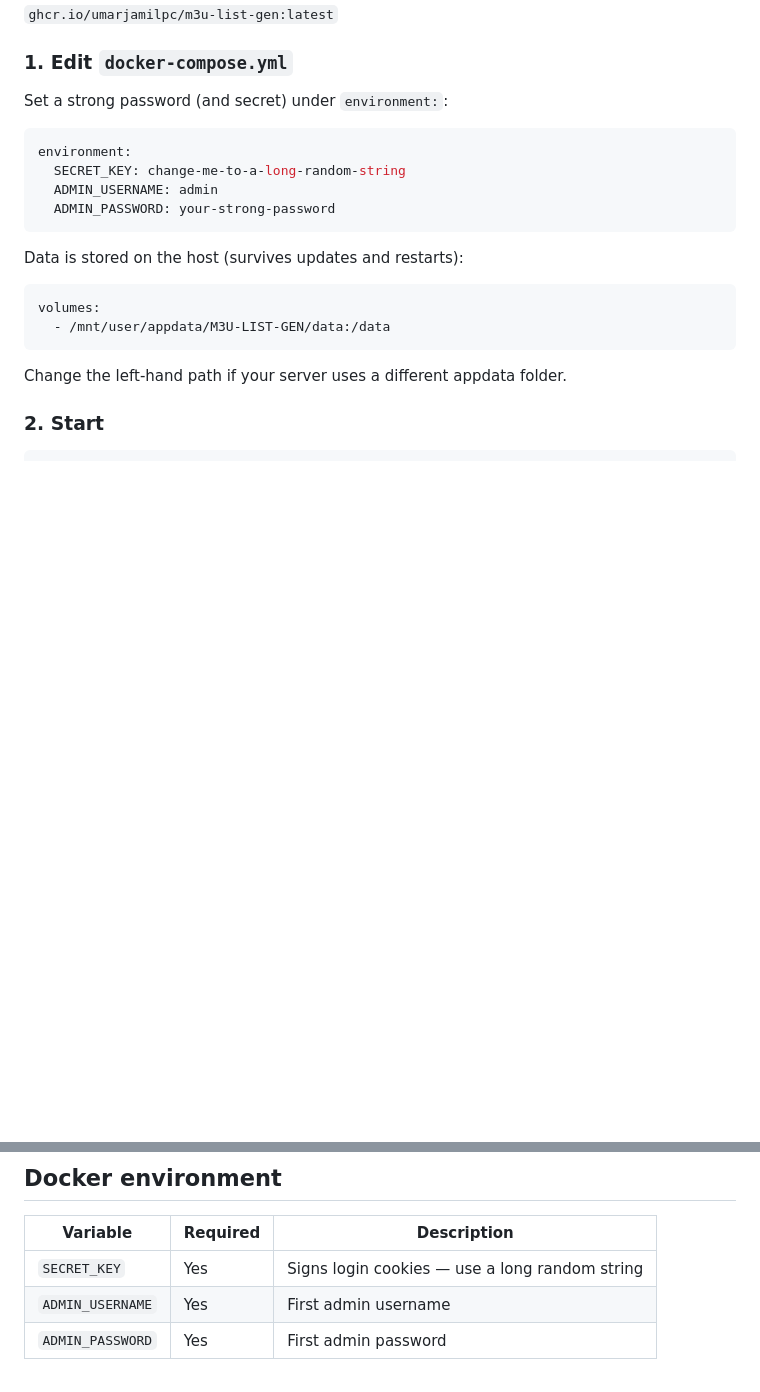
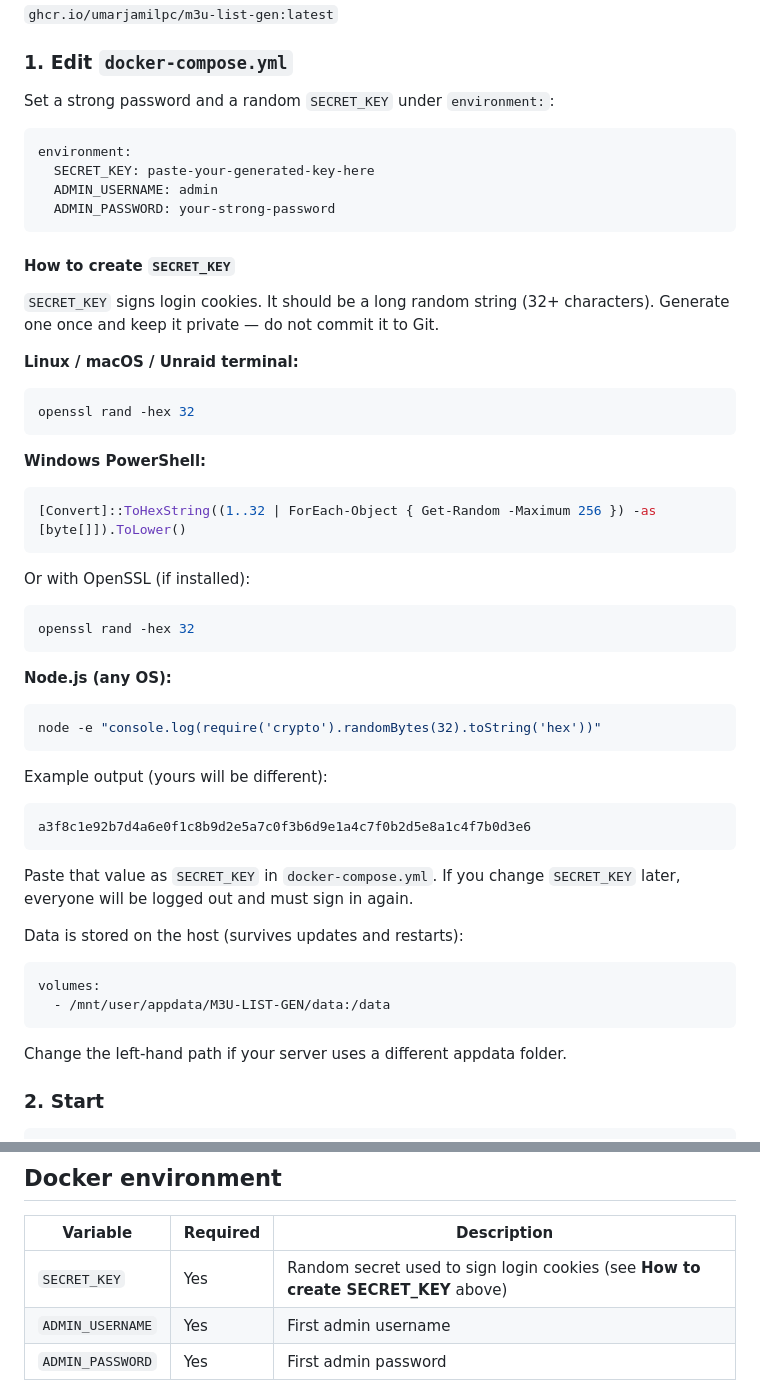
Before and after one commit to umarjamilpc/M3U-LIST-GEN, a Markdown page: README.md, 2 parts joined by grey strips. GitHub-like rendering; blank space fills up the shorter version.

Commit message:
Document how to generate SECRET_KEY for Docker deploy.

````diff
--- a/README.md
+++ b/README.md
@@ -32,14 +32,50 @@ Pre-built images for **x86 (amd64)** and **Raspberry Pi (arm64)**:
 
 ### 1. Edit `docker-compose.yml`
 
-Set a strong password (and secret) under `environment:`:
+Set a strong password and a random `SECRET_KEY` under `environment:`:
 
 ```yaml
 environment:
-  SECRET_KEY: change-me-to-a-long-random-string
+  SECRET_KEY: paste-your-generated-key-here
   ADMIN_USERNAME: admin
   ADMIN_PASSWORD: your-strong-password
 ```
+
+#### How to create `SECRET_KEY`
+
+`SECRET_KEY` signs login cookies. It should be a long random string (32+ characters). Generate one once and keep it private — do not commit it to Git.
+
+**Linux / macOS / Unraid terminal:**
+
+```bash
+openssl rand -hex 32
+```
+
+**Windows PowerShell:**
+
+```powershell
+[Convert]::ToHexString((1..32 | ForEach-Object { Get-Random -Maximum 256 }) -as [byte[]]).ToLower()
+```
+
+Or with OpenSSL (if installed):
+
+```powershell
+openssl rand -hex 32
+```
+
+**Node.js (any OS):**
+
+```bash
+node -e "console.log(require('crypto').randomBytes(32).toString('hex'))"
+```
+
+Example output (yours will be different):
+
+```text
+a3f8c1e92b7d4a6e0f1c8b9d2e5a7c0f3b6d9e1a4c7f0b2d5e8a1c4f7b0d3e6
+```
+
+Paste that value as `SECRET_KEY` in `docker-compose.yml`. If you change `SECRET_KEY` later, everyone will be logged out and must sign in again.
 
 Data is stored on the host (survives updates and restarts):
 
@@ -117,7 +153,7 @@ App data is stored in the `data/` folder next to the project (database, uploads,
 
 | Variable | Required | Description |
 |----------|----------|-------------|
-| `SECRET_KEY` | Yes | Signs login cookies — use a long random string |
+| `SECRET_KEY` | Yes | Random secret used to sign login cookies (see **How to create SECRET_KEY** above) |
 | `ADMIN_USERNAME` | Yes | First admin username |
 | `ADMIN_PASSWORD` | Yes | First admin password |
 
````
